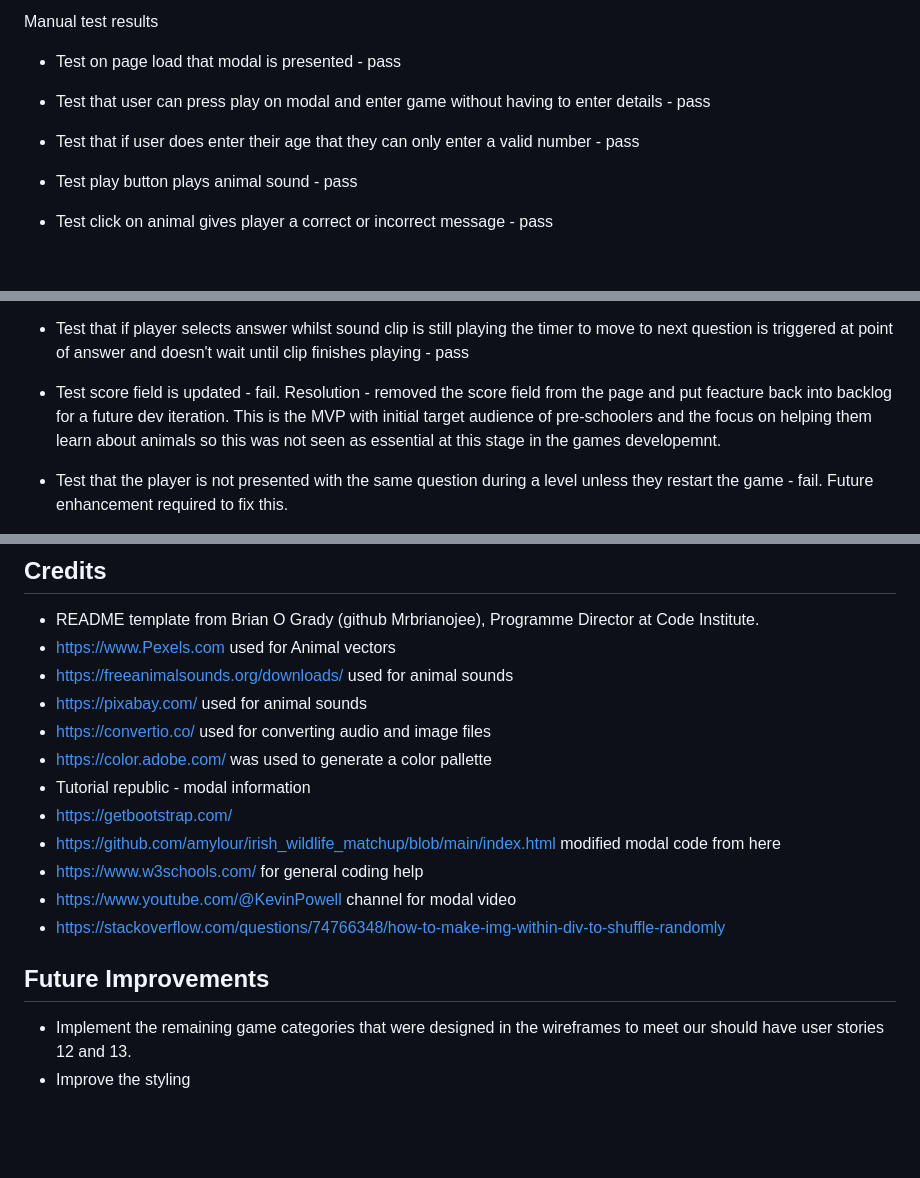
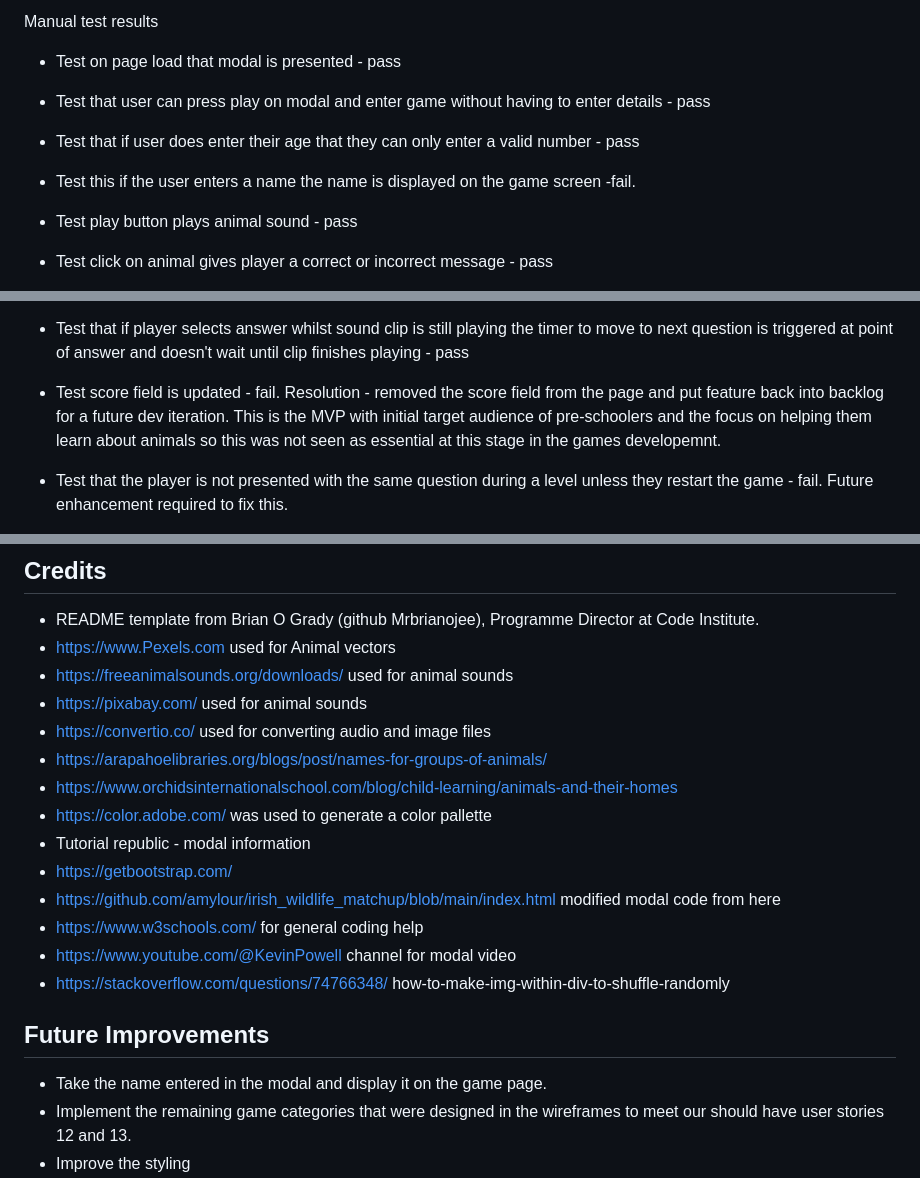
Before and after one commit to Joanne1980/Name-the-animal, a Markdown page: README.md, 3 parts joined by grey strips. Drawn GitHub-style; blank space fills up the shorter version.

```diff
--- a/README.md
+++ b/README.md
@@ -141,6 +141,7 @@ Manual test results
 - Test on page load that modal is presented - pass
 - Test that user can press play on modal and enter game without having to enter details - pass
 - Test that if user does enter their age that they can only enter a valid number - pass
+- Test this if the user enters a name the name is displayed on the game screen -fail.
 - Test play button plays animal sound - pass
 - Test click on animal gives player a correct or incorrect message - pass
 - Test that player is automatically taken to the next question after answering - pass
@@ -150,7 +151,7 @@ Manual test results
 - Test that player can pause the sound - pass
 - Test that player can select answer whilst sound clip is still playing - pass
 - Test that if player selects answer whilst sound clip is still playing the timer to move to next question is triggered at point of answer and doesn't wait until clip finishes playing - pass
-- Test score field is updated - fail. Resolution  - removed the score field from the page and put feacture back into backlog for a future dev iteration. This is the MVP with initial target audience of pre-schoolers and the focus on helping them learn about animals so this was not seen as essential at this stage in the games developemnt.
+- Test score field is updated - fail. Resolution  - removed the score field from the page and put feature back into backlog for a future dev iteration. This is the MVP with initial target audience of pre-schoolers and the focus on helping them learn about animals so this was not seen as essential at this stage in the games developemnt.
 - Test that the player is not presented with the same question during a level unless they restart the game - fail. Future enhancement required to fix this.
 
 - https://wave.webaim.org/ to be used to check colour contrast for accessibility
@@ -218,15 +222,19 @@ Writing out use cases in pseudo code and breaking down into programmable feature
 - https://freeanimalsounds.org/downloads/ used for animal sounds
 - https://pixabay.com/ used for animal sounds
 - https://convertio.co/ used for converting audio and image files
+- https://arapahoelibraries.org/blogs/post/names-for-groups-of-animals/
+- https://www.orchidsinternationalschool.com/blog/child-learning/animals-and-their-homes
 - https://color.adobe.com/ was used to generate a color pallette
 - Tutorial republic - modal information
 - https://getbootstrap.com/
 - https://github.com/amylour/irish_wildlife_matchup/blob/main/index.html modified modal code from here
 - https://www.w3schools.com/ for general coding help
 - https://www.youtube.com/@KevinPowell channel for modal  video
-- https://stackoverflow.com/questions/74766348/how-to-make-img-within-div-to-shuffle-randomly
+- https://stackoverflow.com/questions/74766348/ how-to-make-img-within-div-to-shuffle-randomly
+
 
 ## Future Improvements
+- Take the name entered in the modal and display it on the game page.
 - Implement the remaining game categories that were designed in the wireframes to meet our should have user stories 12 and 13.
 - Improve the styling
 - Add descriptions for screen readers for the images that appear dynamically.
```
Also changed, not shown: other parts of README.md (+12 -9 lines).
